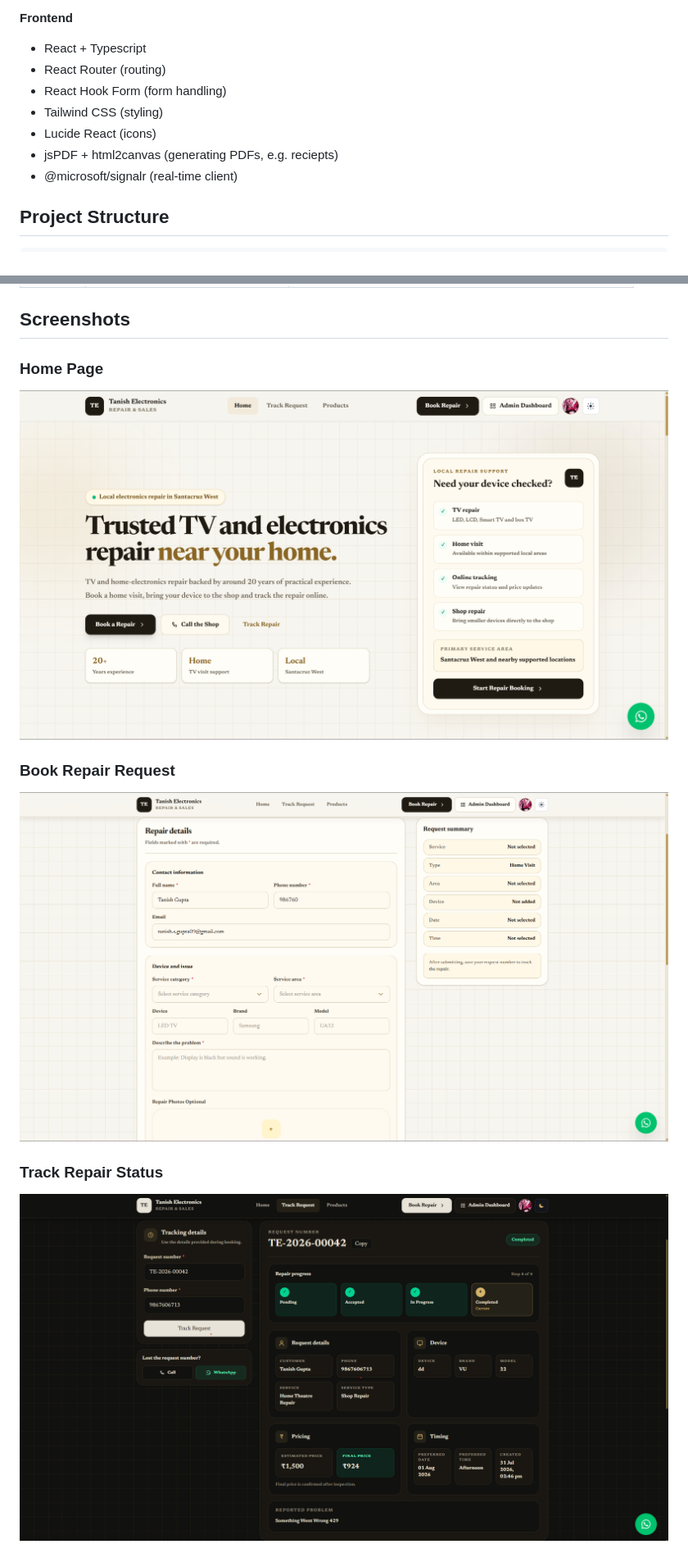
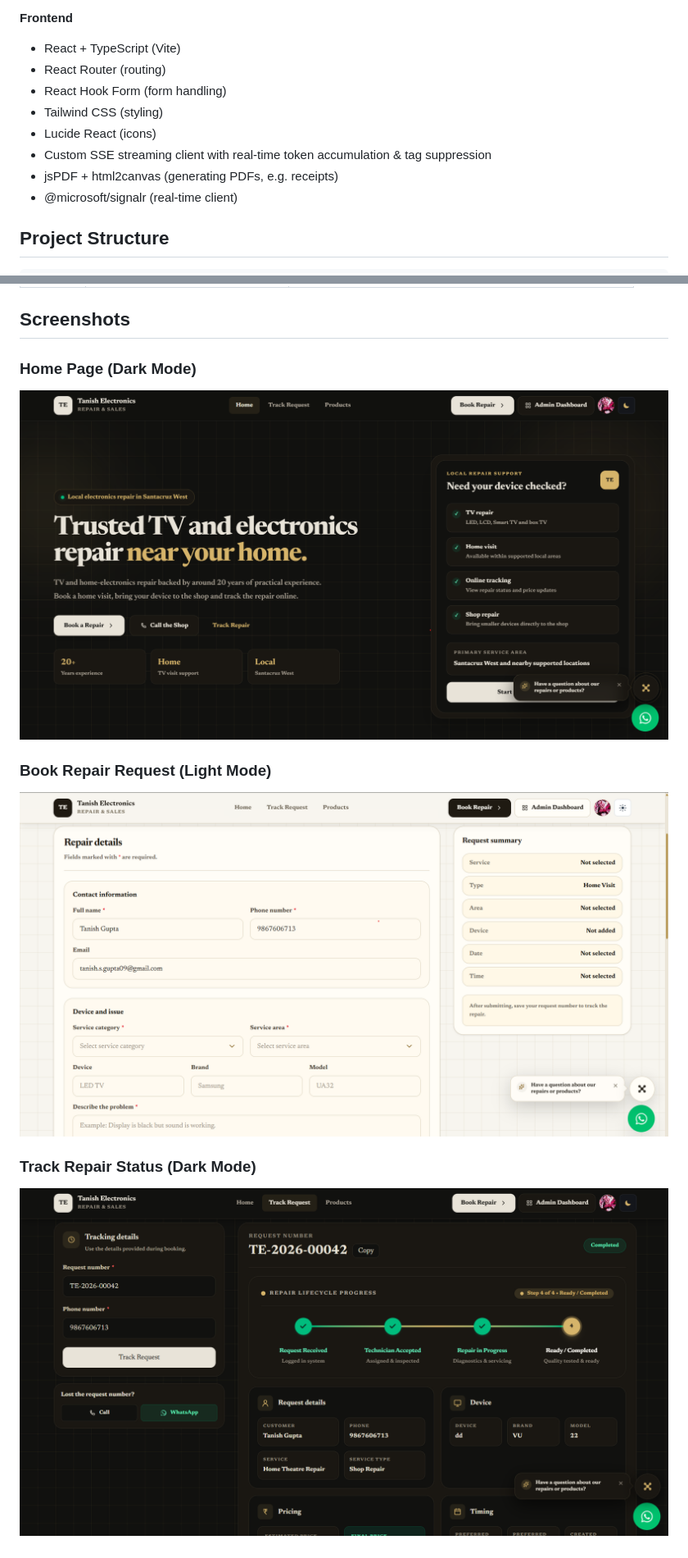
Before and after one commit to Tanish15-gif/tanish-electronics, a Markdown page: Readme.md, 2 parts joined by grey strips. Shown at 82% size. Drawn GitHub-style; pictures changed too: screenshots/home.png, screenshots/repair-form.png, screenshots/track-status.png; folded sections open.

Commit message:
Enhanced the UI and Updated Readme Profile

```diff
--- a/Readme.md
+++ b/Readme.md
@@ -43,12 +58,13 @@
 
 **Frontend**
 
-- React + Typescript
+- React + TypeScript (Vite)
 - React Router (routing)
 - React Hook Form (form handling)
 - Tailwind CSS (styling)
 - Lucide React (icons)
-- jsPDF + html2canvas (generating PDFs, e.g. reciepts)
+- Custom SSE streaming client with real-time token accumulation & tag suppression
+- jsPDF + html2canvas (generating PDFs, e.g. receipts)
 - @microsoft/signalr (real-time client)
 
 ## Project Structure
@@ -378,15 +397,15 @@ Full route list generated from the live OpenAPI spec (`/openapi/v1.json`).
 
 ## Screenshots
 
-### Home Page
+### Home Page (Dark Mode)
 
 ![Home Page](screenshots/home.png)
 
-### Book Repair Request
+### Book Repair Request (Light Mode)
 
 ![Book Repair Request](screenshots/repair-form.png)
 
-### Track Repair Status
+### Track Repair Status (Dark Mode)
 
 ![Track Repair Status](screenshots/track-status.png)
 
```
Also changed, not shown: other parts of Readme.md (+37 -13 lines), screenshots/ai-assistant.png (added), 12 other files.
